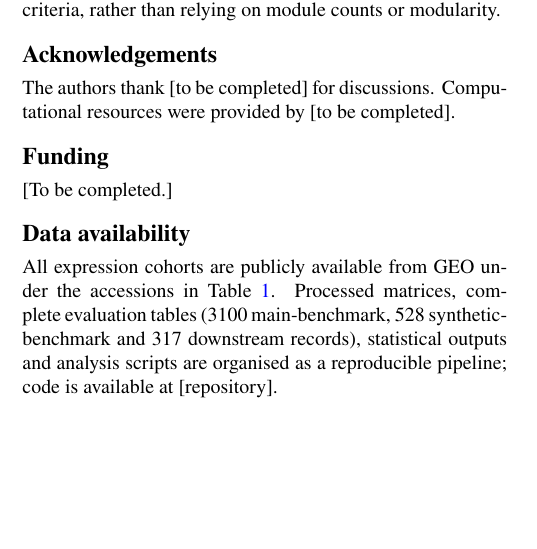
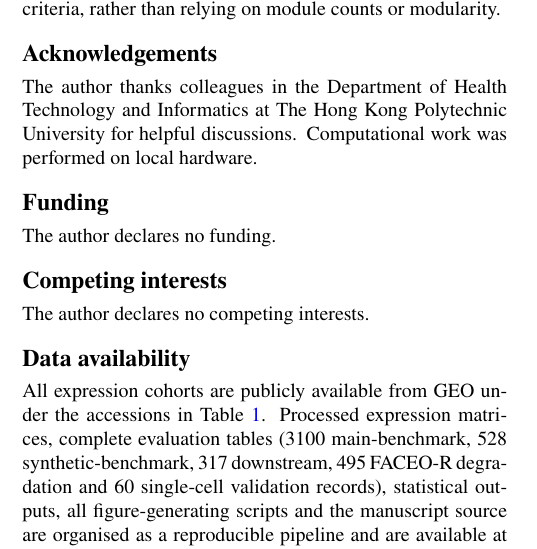
Before and after one commit to sunmy1129/faceo-r, a LaTeX document (manuscript_ismb.tex): part of one column of page 8 of 11, cut so that both start at the same text, the shorter picture padded with empty space. Compiled offline with pdfLaTeX.

Commit message:
Update manuscript: FACEO-R title, author affiliation, funding statement, Table S6 (modularity threshold sensitivity)

```diff
--- a/manuscript_ismb.tex
+++ b/manuscript_ismb.tex
@@ -875,14 +875,21 @@ parameters against external criteria, rather than relying on module counts or mo
 \section*{Acknowledgements}
 %% ============================================================
 
-The authors thank [to be completed] for discussions. Computational resources were provided
-by [to be completed].
+The author thanks colleagues in the Department of Health Technology and Informatics at The
+Hong Kong Polytechnic University for helpful discussions. Computational work was performed on
+local hardware.
 
 \section*{Funding}
-[To be completed.]
+
+The author declares no funding.
+
+\section*{Competing interests}
+
+The author declares no competing interests.
 
 \section*{Data availability}
 All expression cohorts are publicly available from GEO under the accessions in
-Table~\ref{tab:datasets}. Processed matrices, complete evaluation tables (3100
-main-benchmark, 528 synthetic-benchmark and 317 downstream records), statistical outputs and
-analysis scripts are organised as a reproducible pipeline; code is available at [repository].
+Table~\ref{tab:datasets}. Processed expression matrices, complete evaluation tables (3100
+main-benchmark, 528 synthetic-benchmark, 317 downstream, 495 FACEO-R degradation and 60
+single-cell validation records), statistical outputs, all figure-generating scripts and the
+manuscript source are organised as a reproducible pipeline and are available at
```
Also changed, not shown: supplementary.pdf, manuscript_ismb.tex (3 more changed lines), 1 other file.
